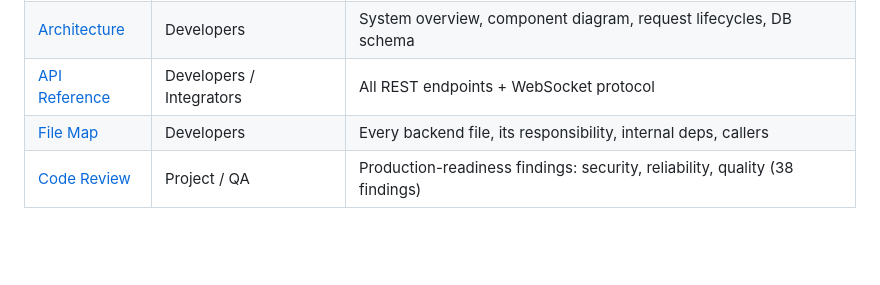
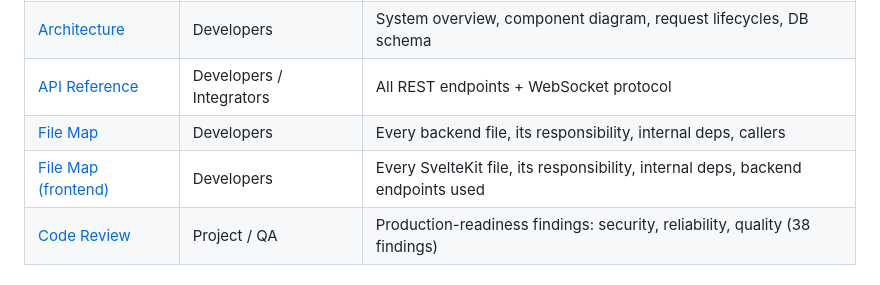
Before and after one commit to XXX2001/JobPilot, a Markdown page: docs/index.md, the part around the change. GitHub-like rendering; blank space fills up the shorter version.

```diff
--- a/docs/index.md
+++ b/docs/index.md
@@ -12,6 +12,7 @@
 | [Architecture](architecture.md) | Developers | System overview, component diagram, request lifecycles, DB schema |
 | [API Reference](api-reference.md) | Developers / Integrators | All REST endpoints + WebSocket protocol |
 | [File Map](file-map.md) | Developers | Every backend file, its responsibility, internal deps, callers |
+| [File Map (frontend)](frontend-file-map.md) | Developers | Every SvelteKit file, its responsibility, internal deps, backend endpoints used |
 | [Code Review](code-review.md) | Project / QA | Production-readiness findings: security, reliability, quality (38 findings) |
 
 ## Reports & Audits
```
Also changed, not shown: docs/frontend-file-map.md (added, +76 -0 lines).
